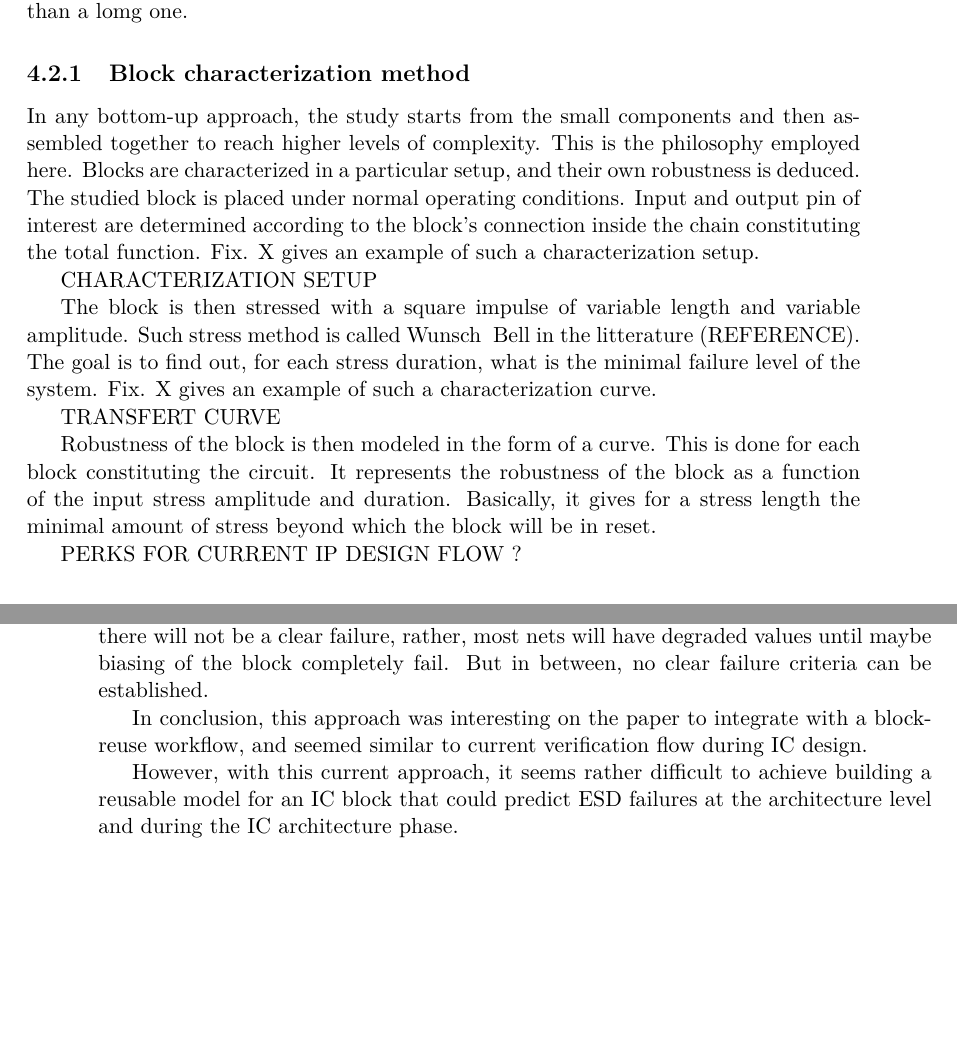
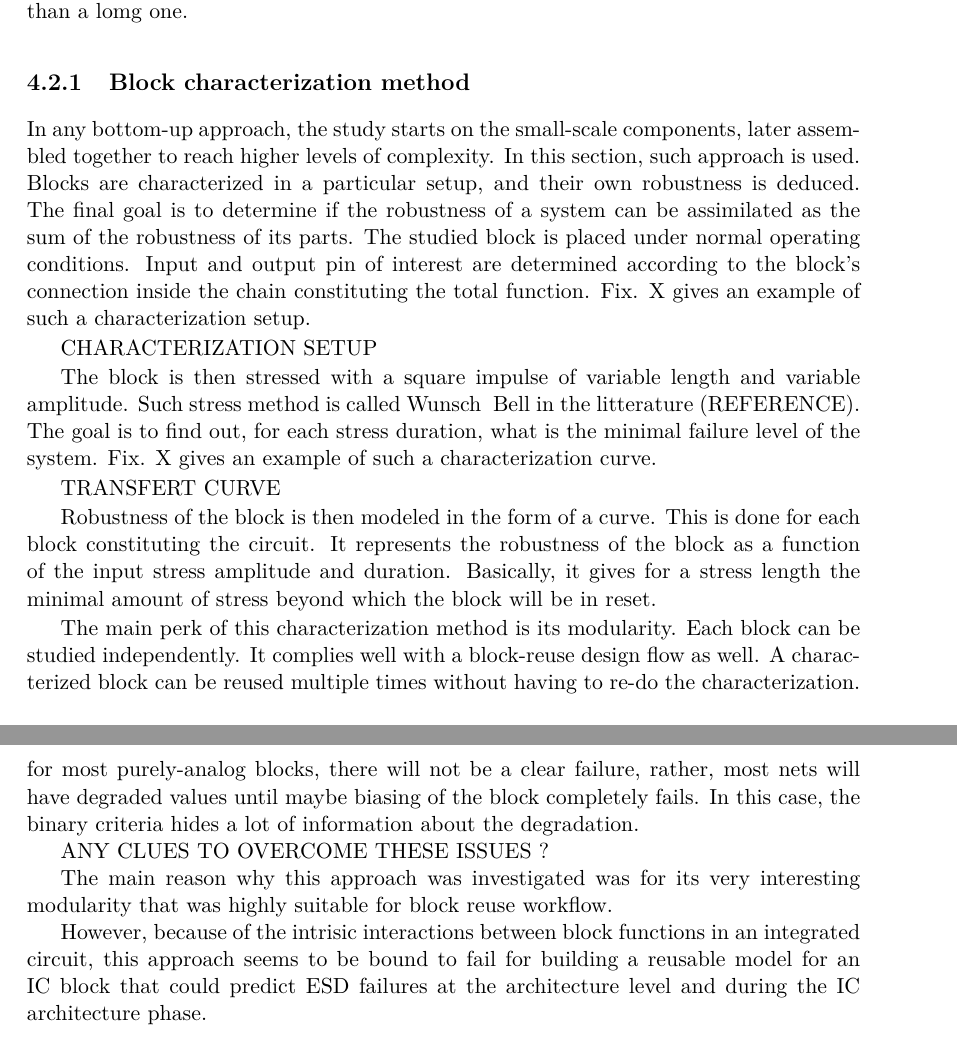
Before and after one commit to Overdrivr/PhD, a LaTeX book (main.tex, which reads src/4/sections/section1.tex): two parts of pages 21 and 22 of 27 before the commit and two parts of pages 21 and 23 of 27 after it, joined at a grey line, cut so that both start at the same text, the shorter picture padded with empty space. Compiled offline with pdfLaTeX.

Commit message:
Improve bottom up analysis method

```diff
--- a/src/4/sections/section1.tex
+++ b/src/4/sections/section1.tex
@@ -89,9 +89,10 @@ The second key parameter is related to the amplitude of the disturbance, whether
 A larger amplitude can make a short pulse more harmful than a lomg one.
 
 \subsection{Block characterization method}
-In any bottom-up approach, the study starts from the small components and then assembled together to reach higher levels of complexity.
-This is the philosophy employed here.
-Blocks are characterized in a particular setup, and their own robustness is deduced.
+In any bottom-up approach, the study starts on the small-scale components, later assembled together to reach higher levels of complexity.
+In this section, such approach is used.
+Blocks are characterized in a particular setup, and their own robustness is deduced. The final goal is to determine if the robustness of
+a system can be assimilated as the sum of the robustness of its parts.
 The studied block is placed under normal operating conditions.
 Input and output pin of interest are determined according to the block's connection inside the chain constituting the total function.
 Fix. X gives an example of such a characterization setup.
@@ -110,7 +111,10 @@ This is done for each block constituting the circuit.
 It represents the robustness of the block as a function of the input stress amplitude and duration.
 Basically, it gives for a stress length the minimal amount of stress beyond which the block will be in reset.
 
-PERKS FOR CURRENT IP DESIGN FLOW ?
+The main perk of this characterization method is its modularity.
+Each block can be studied independently.
+It complies well with a block-reuse design flow as well.
+A characterized block can be reused multiple times without having to re-do the characterization.
 
 \subsection{Models assembly for full-function robustness}
 
@@ -158,11 +174,14 @@ Also, this method is very limited because it is a binary FAIL/NO FAIL method,
-but the criteria used to define it is completely arbitrary.
-For most purely-analog blocks, there will not be a clear failure, rather, most
-nets will have degraded values until maybe biasing of the block completely fail.
-But in between, no clear failure criteria can be established.
+Another issue, this method is limited to a binary FAIL/NO FAIL criteria.
+Not only this criteria is arbitrary (in some cases, the specification could be used to set it), but
+for most purely-analog blocks, there will not be a clear failure, rather, most
+nets will have degraded values until maybe biasing of the block completely fails.
+In this case, the binary criteria hides a lot of information about the degradation.
 
-In conclusion, this approach was interesting on the paper to integrate with a
-block-reuse workflow, and seemed similar to current verification flow during IC design.
+ANY CLUES TO OVERCOME THESE ISSUES ?
 
-However, with this current approach, it seems rather difficult to achieve
-building a reusable model for an IC block that could predict ESD failures at
-the architecture level and during the IC architecture phase.
+The main reason why this approach was investigated was for its very interesting modularity
+that was highly suitable for block reuse workflow.
+
+However, because of the intrisic interactions between block functions in an integrated circuit,
+this approach seems to be bound to fail for building a reusable model for an IC block that could predict
+ESD failures at the architecture level and during the IC architecture phase.
```
Also changed, not shown: src/4/sections/section1.tex (32 more changed lines).
